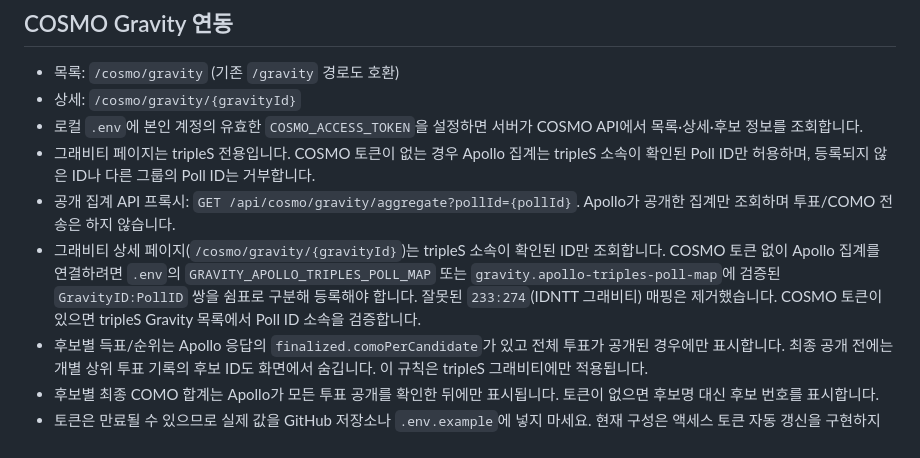
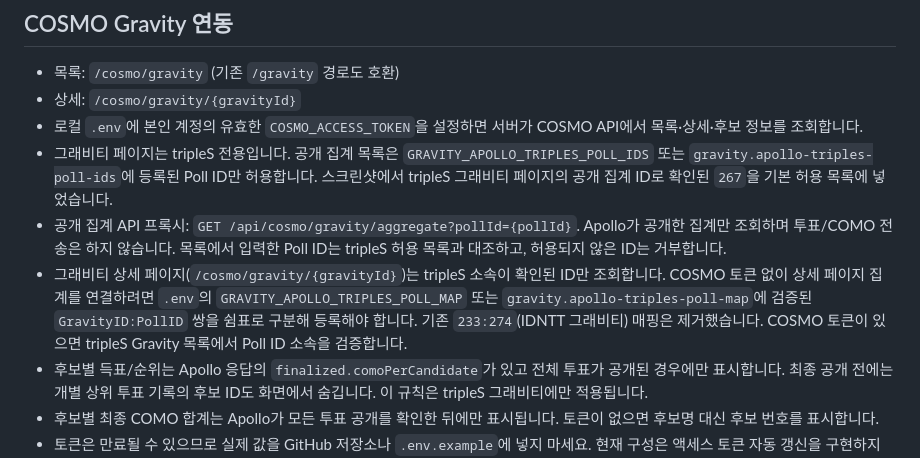
Before and after one commit to TriplesWeb/triplesweb, a Markdown page: README.md, the part around the change. GitHub-like rendering.

Commit message:
Document tripleS aggregate allowlist for Poll ID 267

```diff
--- a/README.md
+++ b/README.md
@@ -18,9 +18,9 @@ tripleS 팬 커뮤니티 웹사이트 (Spring Boot 3.5 + Mustache + MariaDB).
 - 목록: `/cosmo/gravity` (기존 `/gravity` 경로도 호환)
 - 상세: `/cosmo/gravity/{gravityId}`
 - 로컬 `.env`에 본인 계정의 유효한 `COSMO_ACCESS_TOKEN`을 설정하면 서버가 COSMO API에서 목록·상세·후보 정보를 조회합니다.
-- 그래비티 페이지는 tripleS 전용입니다. COSMO 토큰이 없는 경우 Apollo 집계는 tripleS 소속이 확인된 Poll ID만 허용하며, 등록되지 않은 ID나 다른 그룹의 Poll ID는 거부합니다.
-- 공개 집계 API 프록시: `GET /api/cosmo/gravity/aggregate?pollId={pollId}`. Apollo가 공개한 집계만 조회하며 투표/COMO 전송은 하지 않습니다.
-- 그래비티 상세 페이지(`/cosmo/gravity/{gravityId}`)는 tripleS 소속이 확인된 ID만 조회합니다. COSMO 토큰 없이 Apollo 집계를 연결하려면 `.env`의 `GRAVITY_APOLLO_TRIPLES_POLL_MAP` 또는 `gravity.apollo-triples-poll-map`에 검증된 `GravityID:PollID` 쌍을 쉼표로 구분해 등록해야 합니다. 잘못된 `233:274`(IDNTT 그래비티) 매핑은 제거했습니다. COSMO 토큰이 있으면 tripleS Gravity 목록에서 Poll ID 소속을 검증합니다.
+- 그래비티 페이지는 tripleS 전용입니다. 공개 집계 목록은 `GRAVITY_APOLLO_TRIPLES_POLL_IDS` 또는 `gravity.apollo-triples-poll-ids`에 등록된 Poll ID만 허용합니다. 스크린샷에서 tripleS 그래비티 페이지의 공개 집계 ID로 확인된 `267`을 기본 허용 목록에 넣었습니다.
+- 공개 집계 API 프록시: `GET /api/cosmo/gravity/aggregate?pollId={pollId}`. Apollo가 공개한 집계만 조회하며 투표/COMO 전송은 하지 않습니다. 목록에서 입력한 Poll ID는 tripleS 허용 목록과 대조하고, 허용되지 않은 ID는 거부합니다.
+- 그래비티 상세 페이지(`/cosmo/gravity/{gravityId}`)는 tripleS 소속이 확인된 ID만 조회합니다. COSMO 토큰 없이 상세 페이지 집계를 연결하려면 `.env`의 `GRAVITY_APOLLO_TRIPLES_POLL_MAP` 또는 `gravity.apollo-triples-poll-map`에 검증된 `GravityID:PollID` 쌍을 쉼표로 구분해 등록해야 합니다. 기존 `233:274`(IDNTT 그래비티) 매핑은 제거했습니다. COSMO 토큰이 있으면 tripleS Gravity 목록에서 Poll ID 소속을 검증합니다.
 - 후보별 득표/순위는 Apollo 응답의 `finalized.comoPerCandidate`가 있고 전체 투표가 공개된 경우에만 표시합니다. 최종 공개 전에는 개별 상위 투표 기록의 후보 ID도 화면에서 숨깁니다. 이 규칙은 tripleS 그래비티에만 적용됩니다.
 - 후보별 최종 COMO 합계는 Apollo가 모든 투표 공개를 확인한 뒤에만 표시됩니다. 토큰이 없으면 후보명 대신 후보 번호를 표시합니다.
 - 토큰은 만료될 수 있으므로 실제 값을 GitHub 저장소나 `.env.example`에 넣지 마세요. 현재 구성은 액세스 토큰 자동 갱신을 구현하지 않았습니다.
```
